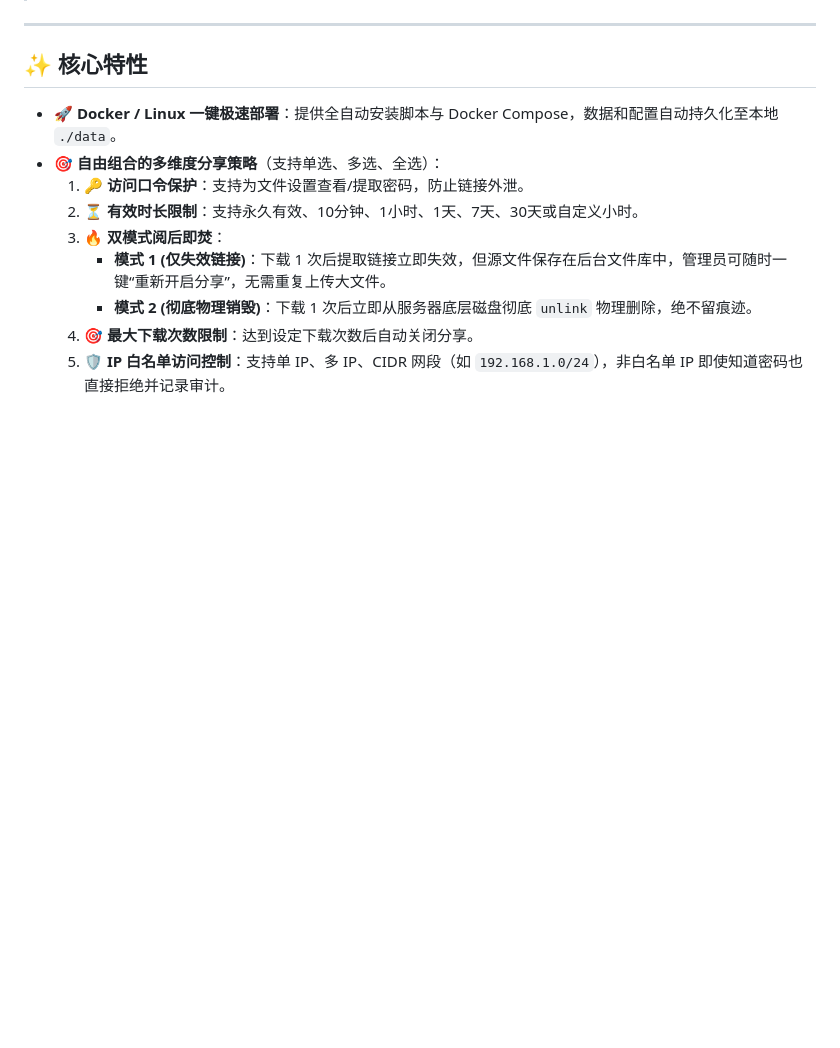
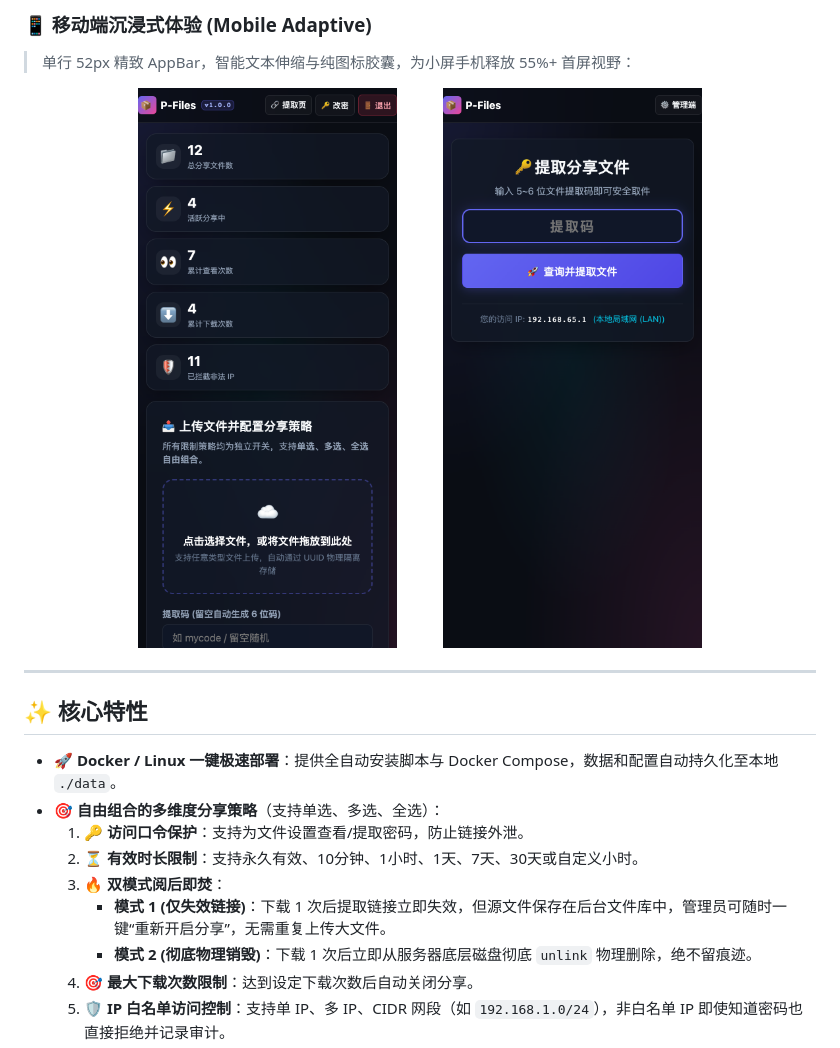
Before and after one commit to kejee/P-Files, a Markdown page: README.md, the part around one of its changes. Rendered like a GitHub page; pictures changed too: docs/images/06_mobile_admin.png (added), docs/images/07_mobile_visitor.png (added); blank space fills up the shorter version.

Commit message:
docs: 在 README.md 中新增系统界面预览并补充全套超清效果图
- 新增 docs/images/ 目录，包含桌面全景看板、多策略配置弹窗、离线地区审计明细和移动端适配全套 @2x 视网膜高清截图
- 在 README.md 中以精美画廊与圆角阴影卡片完成排版

```diff
--- a/README.md
+++ b/README.md
@@ -12,3 +30,10 @@
+### 📱 移动端沉浸式体验 (Mobile Adaptive)
+> 单行 52px 精致 AppBar，智能文本伸缩与纯图标胶囊，为小屏手机释放 55%+ 首屏视野：
+
+<p align="center">
+  <img src="docs/images/06_mobile_admin.png" alt="移动端管理控制台" width="38%" style="border-radius: 12px; box-shadow: 0 8px 24px rgba(0,0,0,0.4); margin-right: 3%;">
+  <img src="docs/images/07_mobile_visitor.png" alt="移动端访客提取页" width="38%" style="border-radius: 12px; box-shadow: 0 8px 24px rgba(0,0,0,0.4);">
+</p>
 
 ---
 
```
Also changed, not shown: other parts of README.md (+18 -0 lines), docs/images/01_admin_dashboard.png (added), docs/images/02_share_strategy_modal.png (added), docs/images/03_stat_detail_modal.png (added), docs/images/04_visitor_portal.png (added).
